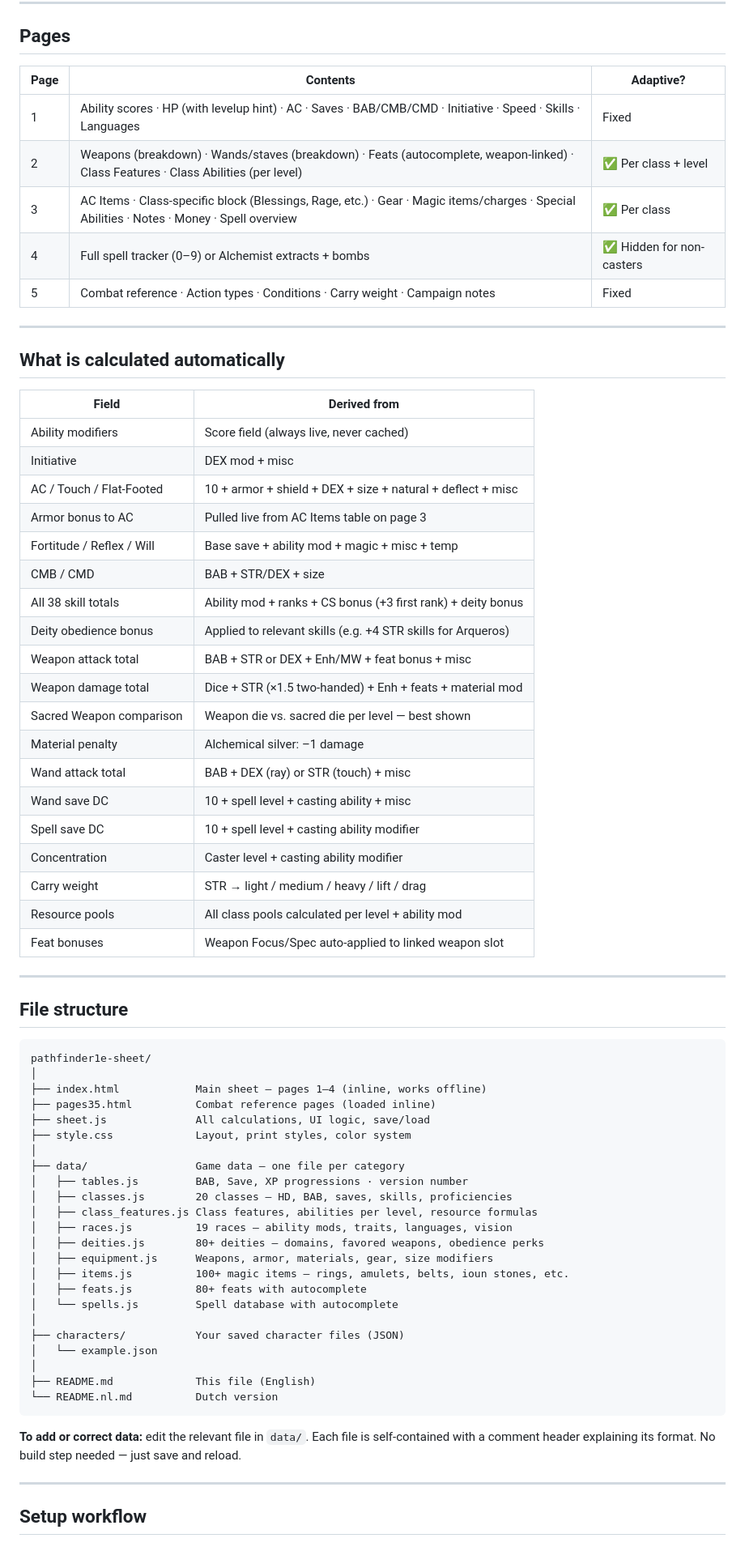
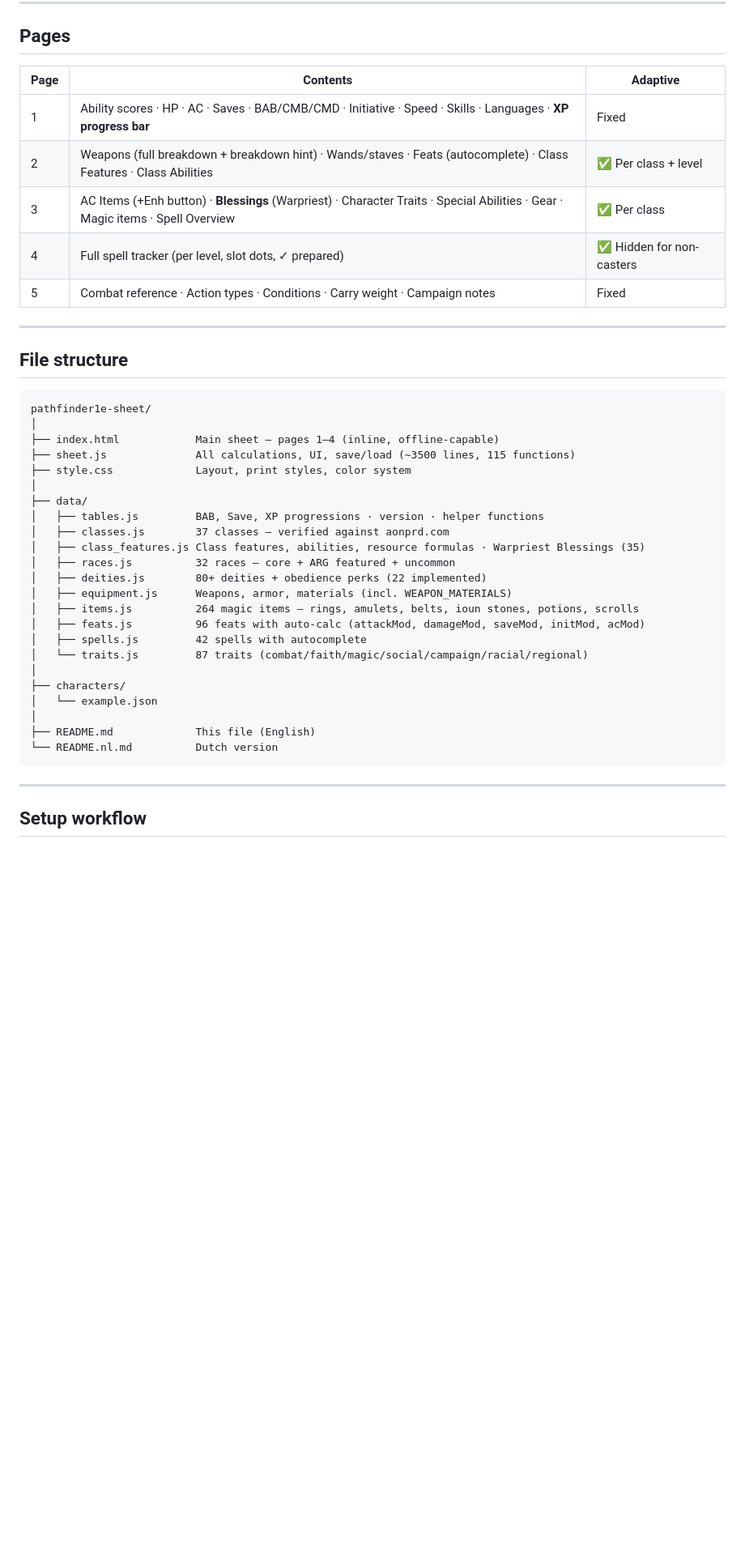
Before and after one commit to pixelkeep/pathfinder1e-sheet, a Markdown page: README.md, the part around one of its changes. Shown at 81% size. Drawn GitHub-style; blank space fills up the shorter version.

````diff
--- a/README.md
+++ b/README.md
@@ -77,39 +65,13 @@ Each commit is a full snapshot. You can diff any two levels to see exactly what
 
 ## Pages
 
-| Page | Contents | Adaptive? |
+| Page | Contents | Adaptive |
 |---|---|---|
-| 1 | Ability scores · HP (with levelup hint) · AC · Saves · BAB/CMB/CMD · Initiative · Speed · Skills · Languages | Fixed |
-| 2 | Weapons (breakdown) · Wands/staves (breakdown) · Feats (autocomplete, weapon-linked) · Class Features · Class Abilities (per level) | ✅ Per class + level |
-| 3 | AC Items · Class-specific block (Blessings, Rage, etc.) · Gear · Magic items/charges · Special Abilities · Notes · Money · Spell overview | ✅ Per class |
-| 4 | Full spell tracker (0–9) or Alchemist extracts + bombs | ✅ Hidden for non-casters |
+| 1 | Ability scores · HP · AC · Saves · BAB/CMB/CMD · Initiative · Speed · Skills · Languages · **XP progress bar** | Fixed |
+| 2 | Weapons (full breakdown + breakdown hint) · Wands/staves · Feats (autocomplete) · Class Features · Class Abilities | ✅ Per class + level |
+| 3 | AC Items (+Enh button) · **Blessings** (Warpriest) · Character Traits · Special Abilities · Gear · Magic items · Spell Overview | ✅ Per class |
+| 4 | Full spell tracker (per level, slot dots, ✓ prepared) | ✅ Hidden for non-casters |
 | 5 | Combat reference · Action types · Conditions · Carry weight · Campaign notes | Fixed |
-
----
-
-## What is calculated automatically
-
-| Field | Derived from |
-|---|---|
-| Ability modifiers | Score field (always live, never cached) |
-| Initiative | DEX mod + misc |
-| AC / Touch / Flat-Footed | 10 + armor + shield + DEX + size + natural + deflect + misc |
-| Armor bonus to AC | Pulled live from AC Items table on page 3 |
-| Fortitude / Reflex / Will | Base save + ability mod + magic + misc + temp |
-| CMB / CMD | BAB + STR/DEX + size |
-| All 38 skill totals | Ability mod + ranks + CS bonus (+3 first rank) + deity bonus |
-| Deity obedience bonus | Applied to relevant skills (e.g. +4 STR skills for Arqueros) |
-| Weapon attack total | BAB + STR or DEX + Enh/MW + feat bonus + misc |
-| Weapon damage total | Dice + STR (×1.5 two-handed) + Enh + feats + material mod |
-| Sacred Weapon comparison | Weapon die vs. sacred die per level — best shown |
-| Material penalty | Alchemical silver: –1 damage |
-| Wand attack total | BAB + DEX (ray) or STR (touch) + misc |
-| Wand save DC | 10 + spell level + casting ability + misc |
-| Spell save DC | 10 + spell level + casting ability modifier |
-| Concentration | Caster level + casting ability modifier |
-| Carry weight | STR → light / medium / heavy / lift / drag |
-| Resource pools | All class pools calculated per level + ability mod |
-| Feat bonuses | Weapon Focus/Spec auto-applied to linked weapon slot |
 
 ---
 
@@ -118,30 +80,28 @@ Each commit is a full snapshot. You can diff any two levels to see exactly what
 ```
 pathfinder1e-sheet/
 │
-├── index.html            Main sheet — pages 1–4 (inline, works offline)
-├── pages35.html          Combat reference pages (loaded inline)
-├── sheet.js              All calculations, UI logic, save/load
+├── index.html            Main sheet — pages 1–4 (inline, offline-capable)
+├── sheet.js              All calculations, UI, save/load (~3500 lines, 115 functions)
 ├── style.css             Layout, print styles, color system
 │
-├── data/                 Game data — one file per category
-│   ├── tables.js         BAB, Save, XP progressions · version number
-│   ├── classes.js        20 classes — HD, BAB, saves, skills, proficiencies
-│   ├── class_features.js Class features, abilities per level, resource formulas
-│   ├── races.js          19 races — ability mods, traits, languages, vision
-│   ├── deities.js        80+ deities — domains, favored weapons, obedience perks
-│   ├── equipment.js      Weapons, armor, materials, gear, size modifiers
-│   ├── items.js          100+ magic items — rings, amulets, belts, ioun stones, etc.
-│   ├── feats.js          80+ feats with autocomplete
-│   └── spells.js         Spell database with autocomplete
+├── data/
+│   ├── tables.js         BAB, Save, XP progressions · version · helper functions
+│   ├── classes.js        37 classes — verified against aonprd.com
+│   ├── class_features.js Class features, abilities, resource formulas · Warpriest Blessings (35)
+│   ├── races.js          32 races — core + ARG featured + uncommon
+│   ├── deities.js        80+ deities + obedience perks (22 implemented)
+│   ├── equipment.js      Weapons, armor, materials (incl. WEAPON_MATERIALS)
+│   ├── items.js          264 magic items — rings, amulets, belts, ioun stones, potions, scrolls
+│   ├── feats.js          96 feats with auto-calc (attackMod, damageMod, saveMod, initMod, acMod)
+│   ├── spells.js         42 spells with autocomplete
+│   └── traits.js         87 traits (combat/faith/magic/social/campaign/racial/regional)
 │
-├── characters/           Your saved character files (JSON)
+├── characters/
 │   └── example.json
 │
 ├── README.md             This file (English)
 └── README.nl.md          Dutch version
 ```
-
-**To add or correct data:** edit the relevant file in `data/`. Each file is self-contained with a comment header explaining its format. No build step needed — just save and reload.
 
 ---
 
````
Also changed, not shown: other parts of README.md (+67 -88 lines), README.nl.md (+84 -98 lines).
